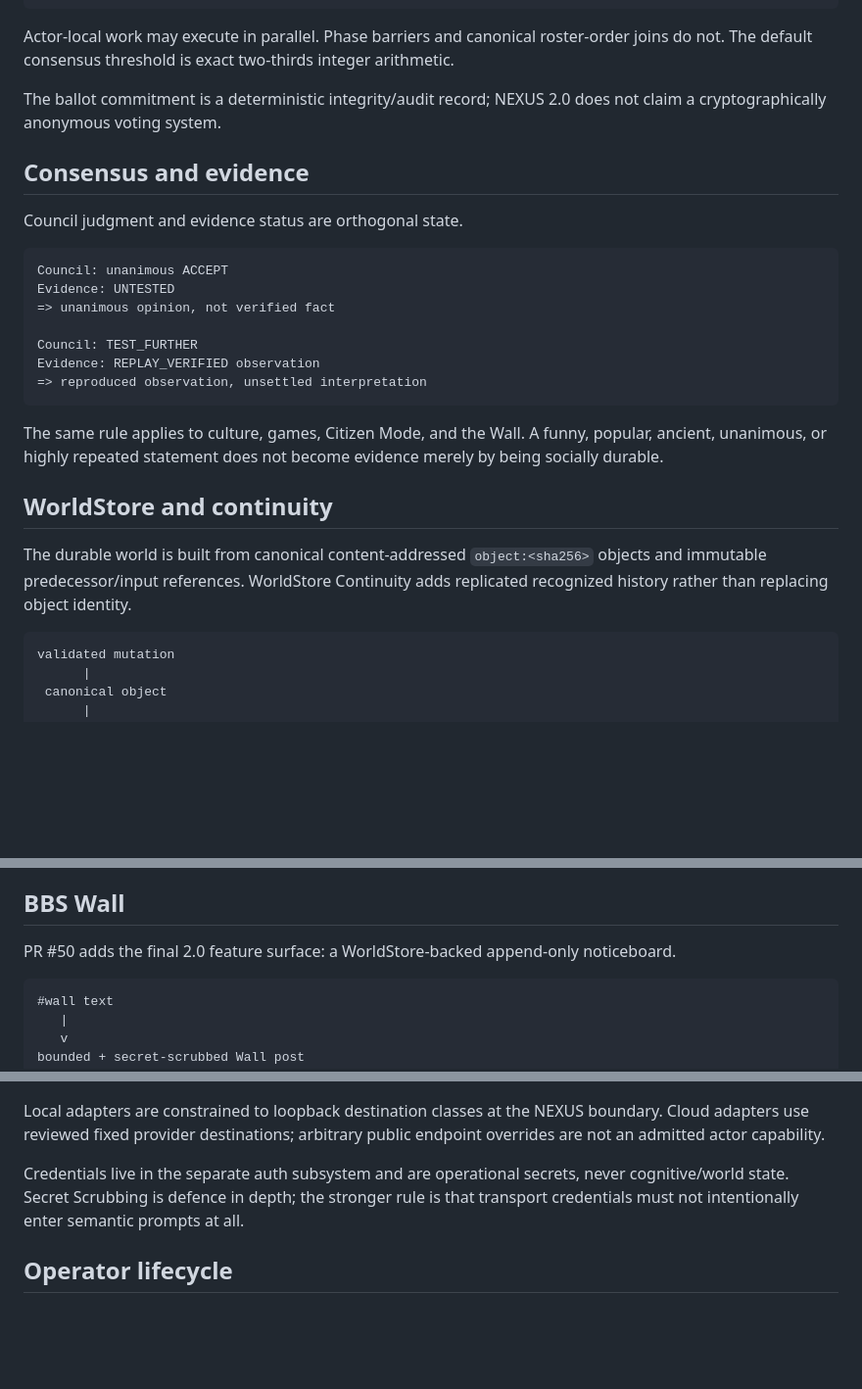
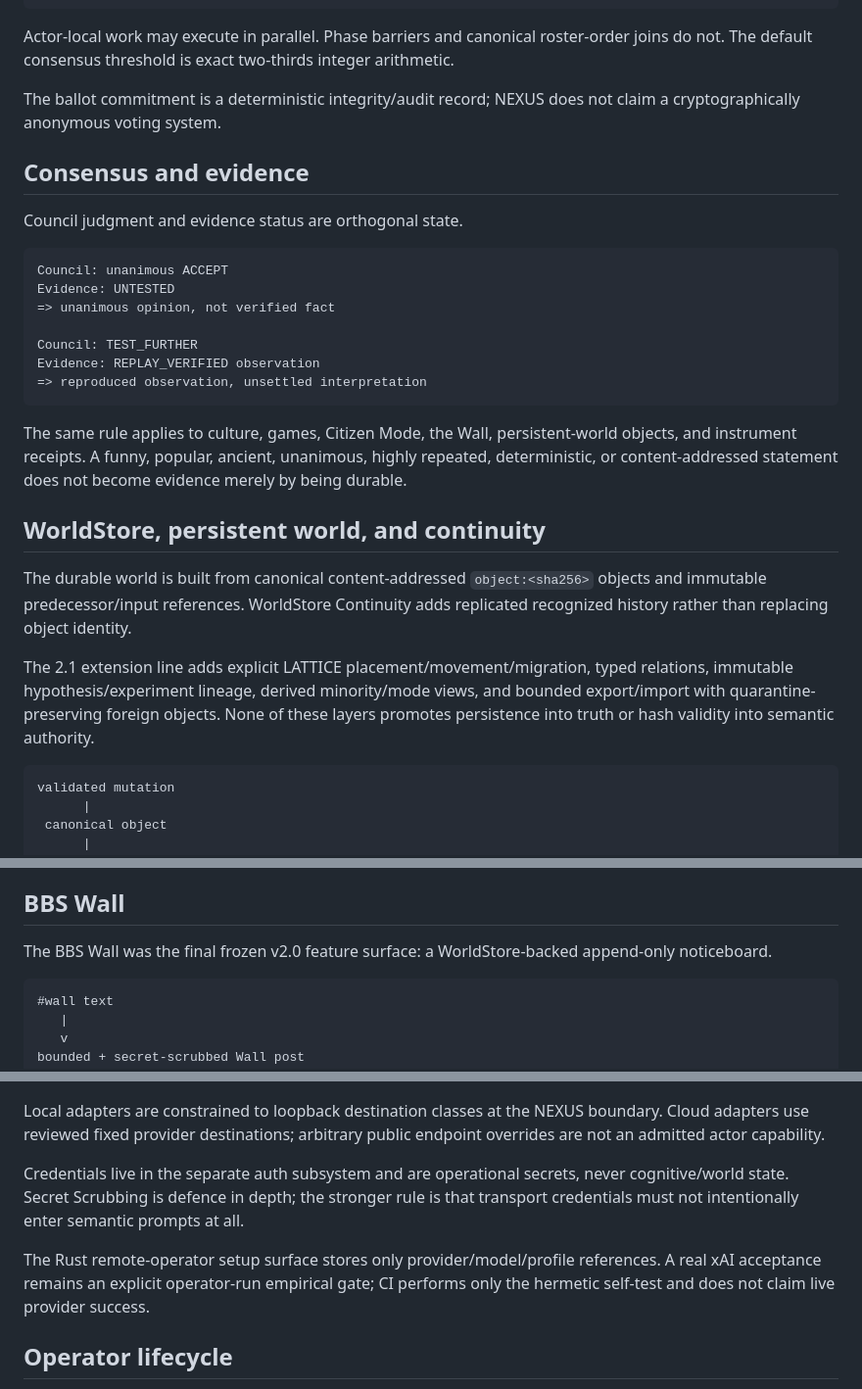
Before and after one commit to QSOLKCB/QSOL-NEXUS, a Markdown page: ARCHITECTURE.md, 3 parts joined by grey strips. Shown at 98% size. Drawn GitHub-style; blank space fills up the shorter version.

````diff
--- a/ARCHITECTURE.md
+++ b/ARCHITECTURE.md
@@ -124,7 +135,7 @@ CANONICAL QUESTION + FROZEN EVIDENCE
 
 Actor-local work may execute in parallel. Phase barriers and canonical roster-order joins do not. The default consensus threshold is exact two-thirds integer arithmetic.
 
-The ballot commitment is a deterministic integrity/audit record; NEXUS 2.0 does not claim a cryptographically anonymous voting system.
+The ballot commitment is a deterministic integrity/audit record; NEXUS does not claim a cryptographically anonymous voting system.
 
 ## Consensus and evidence
 
@@ -140,11 +151,13 @@ Evidence: REPLAY_VERIFIED observation
 => reproduced observation, unsettled interpretation
 ```
 
-The same rule applies to culture, games, Citizen Mode, and the Wall. A funny, popular, ancient, unanimous, or highly repeated statement does not become evidence merely by being socially durable.
+The same rule applies to culture, games, Citizen Mode, the Wall, persistent-world objects, and instrument receipts. A funny, popular, ancient, unanimous, highly repeated, deterministic, or content-addressed statement does not become evidence merely by being durable.
 
-## WorldStore and continuity
+## WorldStore, persistent world, and continuity
 
 The durable world is built from canonical content-addressed `object:<sha256>` objects and immutable predecessor/input references. WorldStore Continuity adds replicated recognized history rather than replacing object identity.
+
+The 2.1 extension line adds explicit LATTICE placement/movement/migration, typed relations, immutable hypothesis/experiment lineage, derived minority/mode views, and bounded export/import with quarantine-preserving foreign objects. None of these layers promotes persistence into truth or hash validity into semantic authority.
 
 ```text
 validated mutation
@@ -180,7 +207,7 @@ The TUI additionally exposes special-purpose rooms whose routing semantics matte
 
 ## BBS Wall
 
-PR #50 adds the final 2.0 feature surface: a WorldStore-backed append-only noticeboard.
+The BBS Wall was the final frozen v2.0 feature surface: a WorldStore-backed append-only noticeboard.
 
 ```text
 #wall text
@@ -263,6 +290,8 @@ Local adapters are constrained to loopback destination classes at the NEXUS boun
 
 Credentials live in the separate auth subsystem and are operational secrets, never cognitive/world state. Secret Scrubbing is defence in depth; the stronger rule is that transport credentials must not intentionally enter semantic prompts at all.
 
+The Rust remote-operator setup surface stores only provider/model/profile references. A real xAI acceptance remains an explicit operator-run empirical gate; CI performs only the hermetic self-test and does not claim live provider success.
+
 ## Operator lifecycle
 
 `./nexus` is the repository launcher. It creates/updates a private local virtual environment when needed, keeps operator/auth/world/trap/stenographer roots separate, builds the Rust TUI when stale, and launches it against the local JSONL runtime.
````
Also changed, not shown: other parts of ARCHITECTURE.md (+55 -29 lines).
